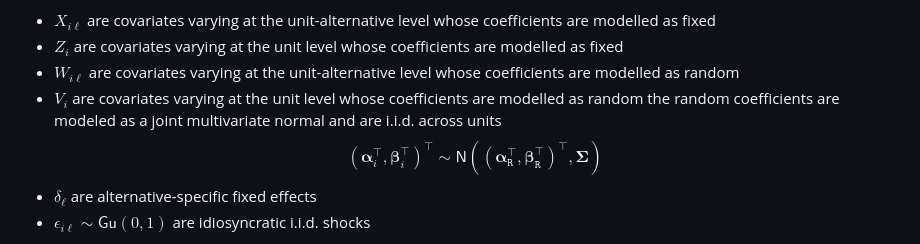
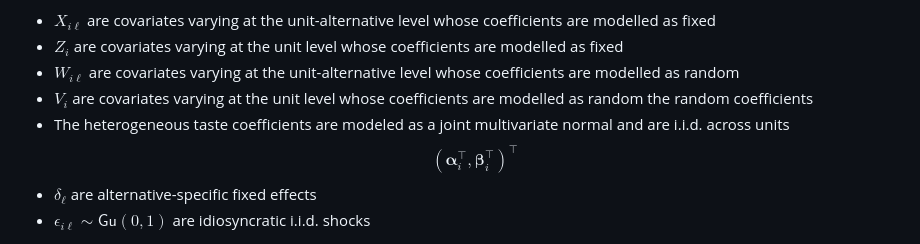
Before and after one commit to filippopalomba/rcrologit, a Markdown page: README.md, the part around the change. Drawn GitHub-style.

Commit message:
new .md file

```diff
--- a/README.md
+++ b/README.md
@@ -56,10 +56,10 @@ where:
 - $X_{i\ell}$ are covariates varying at the unit-alternative level whose coefficients are modelled as fixed
 - $Z_{i}$ are covariates varying at the unit level whose coefficients are modelled as fixed
 - $W_{i\ell}$ are covariates varying at the unit-alternative level whose coefficients are modelled as random
-- $V_{i}$ are covariates varying at the unit level whose coefficients are modelled as random the random coefficients are modeled as a joint multivariate normal and are i.i.d. across units
+- $V_{i}$ are covariates varying at the unit level whose coefficients are modelled as random the random coefficients
+- The heterogeneous taste coefficients are modeled as a joint multivariate normal and are i.i.d. across units
   $$
-  \left(\boldsymbol{\alpha}_i^\top, \boldsymbol{\beta}_i^\top\right)^\top \sim
-   \mathsf{N}\left(\left(\boldsymbol{\alpha}_{\mathtt{R}}^\top, \boldsymbol{\beta}_{\mathtt{R}}^\top\right)^\top,\boldsymbol{\Sigma}\right)
+  \left(\boldsymbol{\alpha}_i^\top, \boldsymbol{\beta}_i^\top\right)^\top
   $$
 - $\delta_\ell$ are alternative-specific fixed effects
 - $\epsilon_{i\ell}\sim\mathsf{Gu}(0,1)$ are idiosyncratic i.i.d. shocks
```
